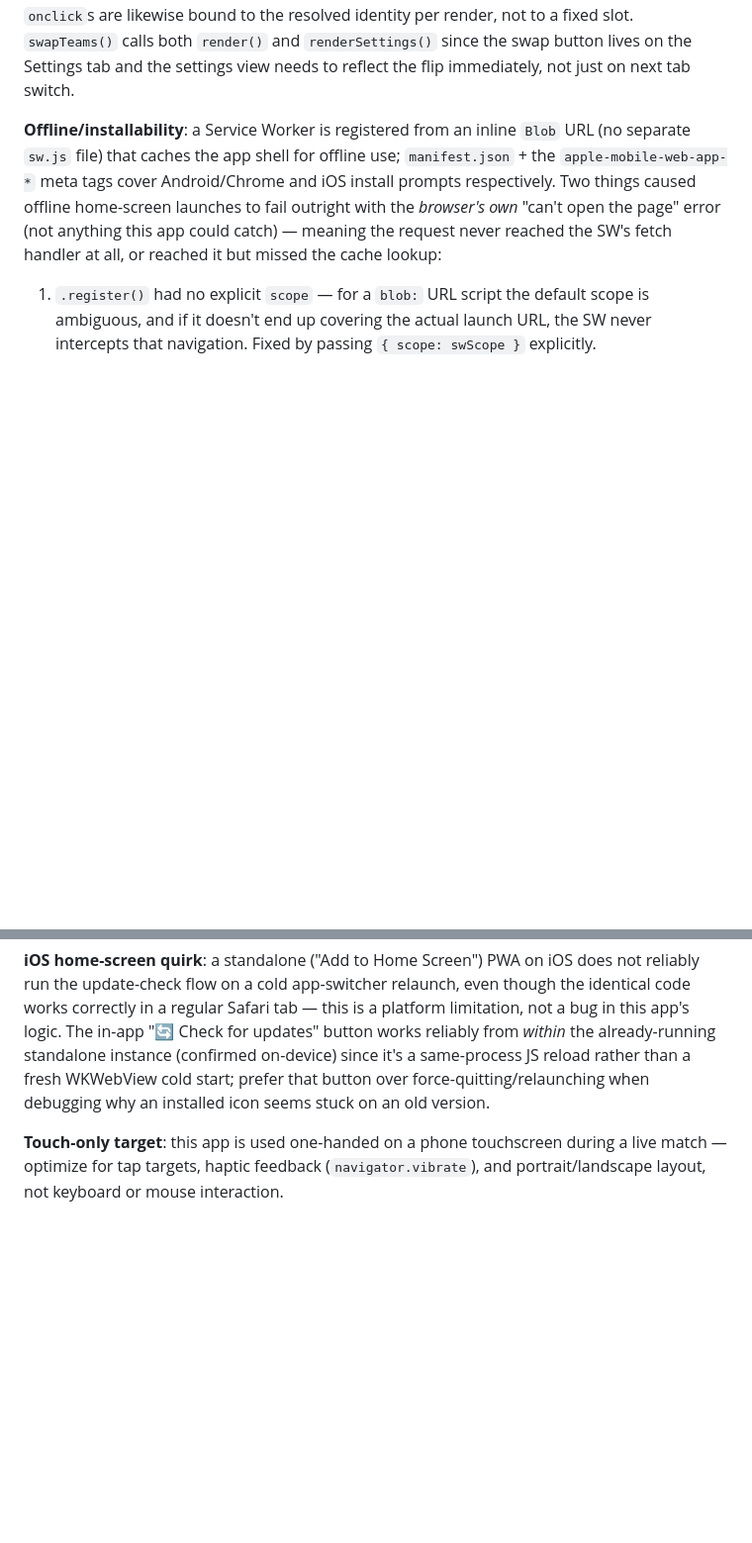
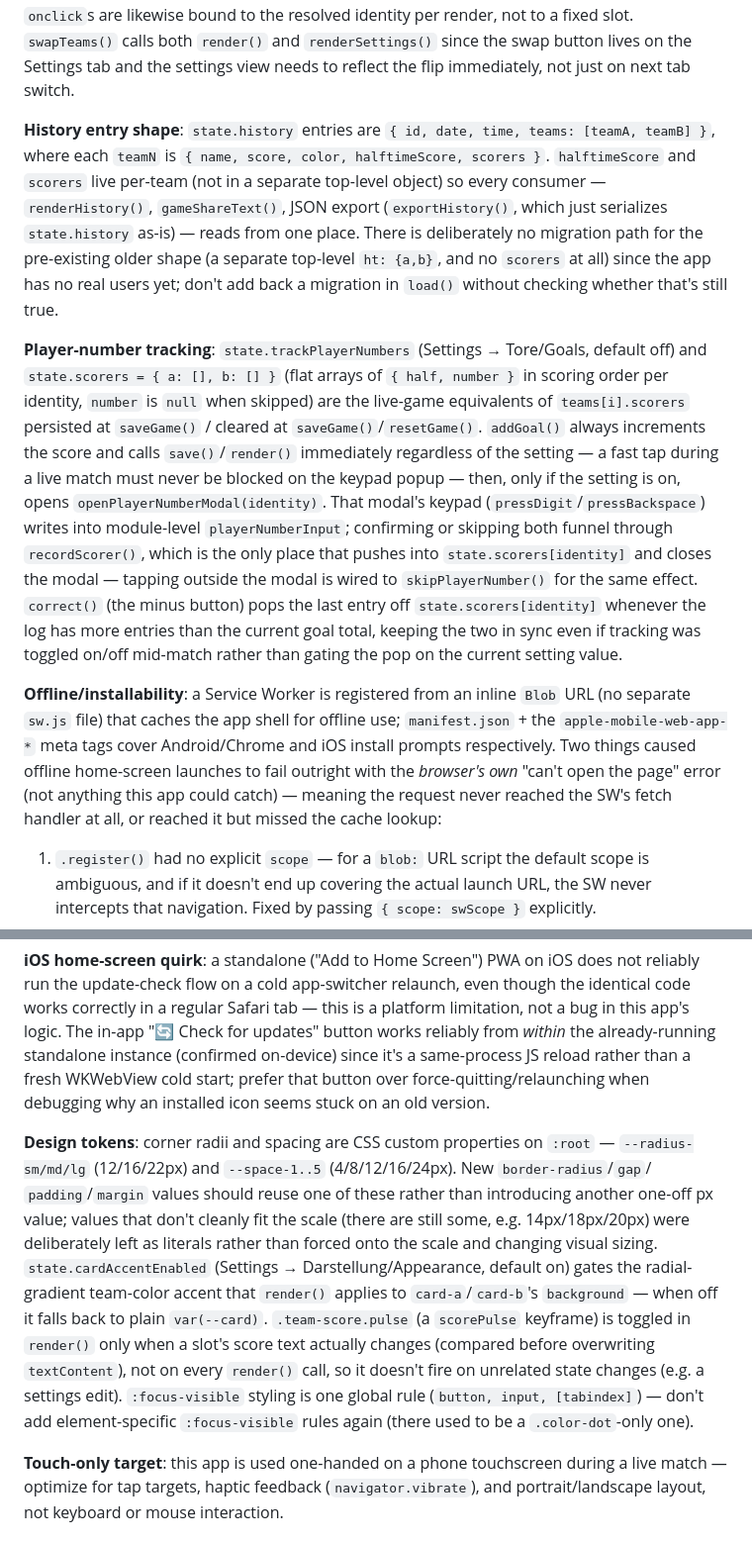
Before and after one commit to StefanRiese/Handball_Scoreboard, a Markdown page: CLAUDE.md, 2 parts joined by grey strips. Shown at 99% size. Rendered like a GitHub page; blank space fills up the shorter version.

Commit message:
Document player-number tracking, history data shape, and design tokens
README: add the new visual-polish bullets (color accent + toggle, soft
shadows/unified radii/spacing, score pulse, focus rings) to Design.

CLAUDE.md: document the per-team history entry shape (halftimeScore/
scorers, no migration since there are no real users yet), the
player-number tracking data flow, the four-way mutually-exclusive
history per-entry view pattern (delete/edit/share/scorers), and the
--radius-*/--space-* design tokens plus cardAccentEnabled/score-pulse/
focus-visible conventions.

Co-Authored-By: Claude Sonnet 5 <noreply@anthropic.com>

```diff
--- a/CLAUDE.md
+++ b/CLAUDE.md
@@ -97,6 +107,28 @@ slot edits can change after a swap. `openColorModal(t2)` and the color-dot/`+` b
 are likewise bound to the resolved identity per render, not to a fixed slot. `swapTeams()` calls
 both `render()` and `renderSettings()` since the swap button lives on the Settings tab and the
 settings view needs to reflect the flip immediately, not just on next tab switch.
+
+**History entry shape**: `state.history` entries are `{ id, date, time, teams: [teamA, teamB] }`,
+where each `teamN` is `{ name, score, color, halftimeScore, scorers }`. `halftimeScore` and
+`scorers` live per-team (not in a separate top-level object) so every consumer — `renderHistory()`,
+`gameShareText()`, JSON export (`exportHistory()`, which just serializes `state.history` as-is) —
+reads from one place. There is deliberately no migration path for the pre-existing older shape
+(a separate top-level `ht: {a,b}`, and no `scorers` at all) since the app has no real users yet;
+don't add back a migration in `load()` without checking whether that's still true.
+
+**Player-number tracking**: `state.trackPlayerNumbers` (Settings → Tore/Goals, default off) and
+`state.scorers = { a: [], b: [] }` (flat arrays of `{ half, number }` in scoring order per
+identity, `number` is `null` when skipped) are the live-game equivalents of `teams[i].scorers`
+persisted at `saveGame()` / cleared at `saveGame()`/`resetGame()`. `addGoal()` always increments
+the score and calls `save()`/`render()` immediately regardless of the setting — a fast tap during
+a live match must never be blocked on the keypad popup — then, only if the setting is on, opens
+`openPlayerNumberModal(identity)`. That modal's keypad (`pressDigit`/`pressBackspace`) writes into
+module-level `playerNumberInput`; confirming or skipping both funnel through `recordScorer()`,
+which is the only place that pushes into `state.scorers[identity]` and closes the modal — tapping
+outside the modal is wired to `skipPlayerNumber()` for the same effect. `correct()` (the minus
+button) pops the last entry off `state.scorers[identity]` whenever the log has more entries than
+the current goal total, keeping the two in sync even if tracking was toggled on/off mid-match
+rather than gating the pop on the current setting value.
 
 **Offline/installability**: a Service Worker is registered from an inline `Blob` URL (no separate
 `sw.js` file) that caches the app shell for offline use; `manifest.json` + the
@@ -201,6 +233,19 @@ standalone instance (confirmed on-device) since it's a same-process JS reload ra
 WKWebView cold start; prefer that button over force-quitting/relaunching when debugging why an
 installed icon seems stuck on an old version.
 
+**Design tokens**: corner radii and spacing are CSS custom properties on `:root` —
+`--radius-sm/md/lg` (12/16/22px) and `--space-1..5` (4/8/12/16/24px). New `border-radius`/`gap`/
+`padding`/`margin` values should reuse one of these rather than introducing another one-off px
+value; values that don't cleanly fit the scale (there are still some, e.g. 14px/18px/20px) were
+deliberately left as literals rather than forced onto the scale and changing visual sizing.
+`state.cardAccentEnabled` (Settings → Darstellung/Appearance, default on) gates the radial-gradient
+team-color accent that `render()` applies to `card-a`/`card-b`'s `background` — when off it falls
+back to plain `var(--card)`. `.team-score.pulse` (a `scorePulse` keyframe) is toggled in `render()`
+only when a slot's score text actually changes (compared before overwriting `textContent`), not on
+every `render()` call, so it doesn't fire on unrelated state changes (e.g. a settings edit).
+`:focus-visible` styling is one global rule (`button, input, [tabindex]`) — don't add
+element-specific `:focus-visible` rules again (there used to be a `.color-dot`-only one).
+
 **Touch-only target**: this app is used one-handed on a phone touchscreen during a live match —
 optimize for tap targets, haptic feedback (`navigator.vibrate`), and portrait/landscape layout,
 not keyboard or mouse interaction.
```
Also changed, not shown: other parts of CLAUDE.md (+10 -0 lines), README.md (+4 -0 lines).
